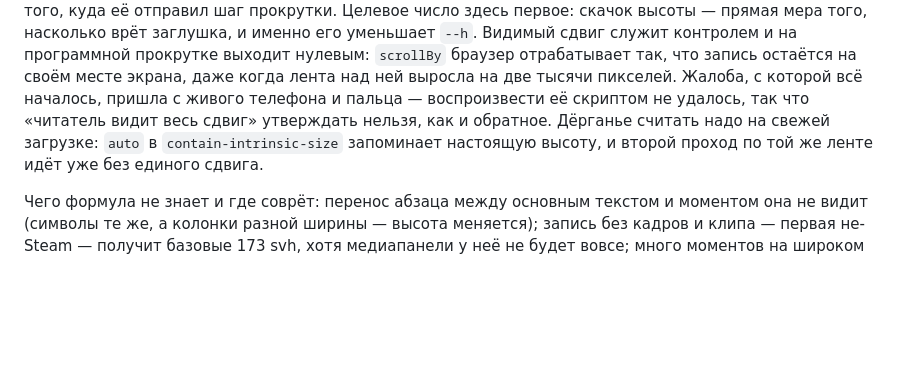
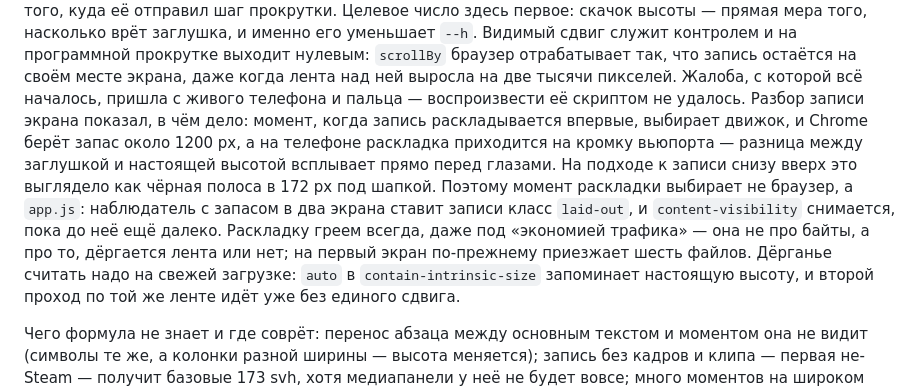
Before and after one commit to artfaal/gamelog, a Markdown page: README.md, the part around the change. Drawn GitHub-style; blank space fills up the shorter version.

Commit message:
docs: Записано, почему раскладку записи греет app.js, а не браузер
Момент первой раскладки выбирает движок, и запас у него разный: Chrome берёт около
1200 px, телефон — кромку вьюпорта. Отсюда и рывок, который синтетикой не ловился.

Claude-Session: https://claude.ai/code/session_01SdnSCLqdeAMV2unSkr8G74

```diff
--- a/README.md
+++ b/README.md
@@ -208,8 +208,15 @@ node scripts/build.mjs && (cd dist && python3 -m http.server 8487)
 и именно его уменьшает `--h`. Видимый сдвиг служит контролем и на программной прокрутке
 выходит нулевым: `scrollBy` браузер отрабатывает так, что запись остаётся на своём месте
 экрана, даже когда лента над ней выросла на две тысячи пикселей. Жалоба, с которой всё
-началось, пришла с живого телефона и пальца — воспроизвести её скриптом не удалось,
-так что «читатель видит весь сдвиг» утверждать нельзя, как и обратное. Дёрганье считать надо на свежей загрузке: `auto` в
+началось, пришла с живого телефона и пальца — воспроизвести её скриптом не удалось.
+Разбор записи экрана показал, в чём дело: момент, когда запись раскладывается впервые,
+выбирает движок, и Chrome берёт запас около 1200 px, а на телефоне раскладка приходится
+на кромку вьюпорта — разница между заглушкой и настоящей высотой всплывает прямо перед
+глазами. На подходе к записи снизу вверх это выглядело как чёрная полоса в 172 px под
+шапкой. Поэтому момент раскладки выбирает не браузер, а `app.js`: наблюдатель с запасом
+в два экрана ставит записи класс `laid-out`, и `content-visibility` снимается, пока до неё
+ещё далеко. Раскладку греем всегда, даже под «экономией трафика» — она не про байты,
+а про то, дёргается лента или нет; на первый экран по-прежнему приезжает шесть файлов. Дёрганье считать надо на свежей загрузке: `auto` в
 `contain-intrinsic-size` запоминает настоящую высоту, и второй проход по той же ленте
 идёт уже без единого сдвига.
 
```
